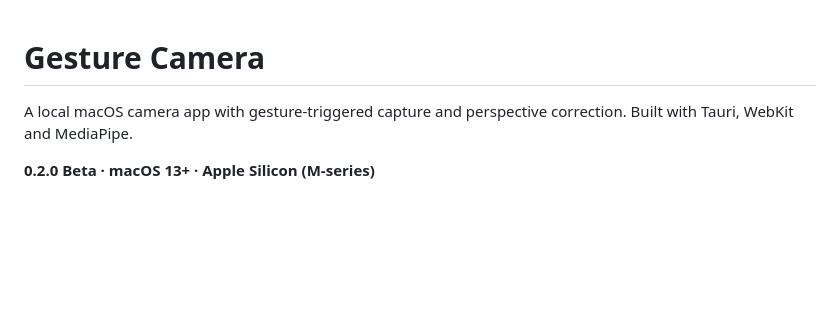
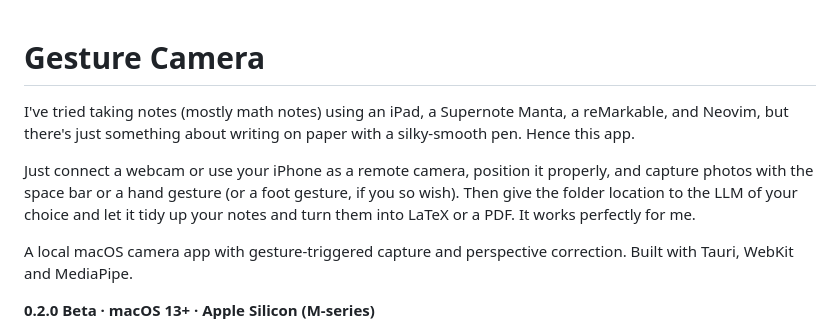
Before and after one commit to abyteofwallstreet/gesture-camera, a Markdown page: README.md, the part around the change. Drawn GitHub-style; blank space fills up the shorter version.

Commit message:
Add personal introduction to README

```diff
--- a/README.md
+++ b/README.md
@@ -1,4 +1,8 @@
 # Gesture Camera
+
+I've tried taking notes (mostly math notes) using an iPad, a Supernote Manta, a reMarkable, and Neovim, but there's just something about writing on paper with a silky-smooth pen. Hence this app.
+
+Just connect a webcam or use your iPhone as a remote camera, position it properly, and capture photos with the space bar or a hand gesture (or a foot gesture, if you so wish). Then give the folder location to the LLM of your choice and let it tidy up your notes and turn them into LaTeX or a PDF. It works perfectly for me.
 
 A local macOS camera app with gesture-triggered capture and perspective correction. Built with Tauri, WebKit and MediaPipe.
 
```
